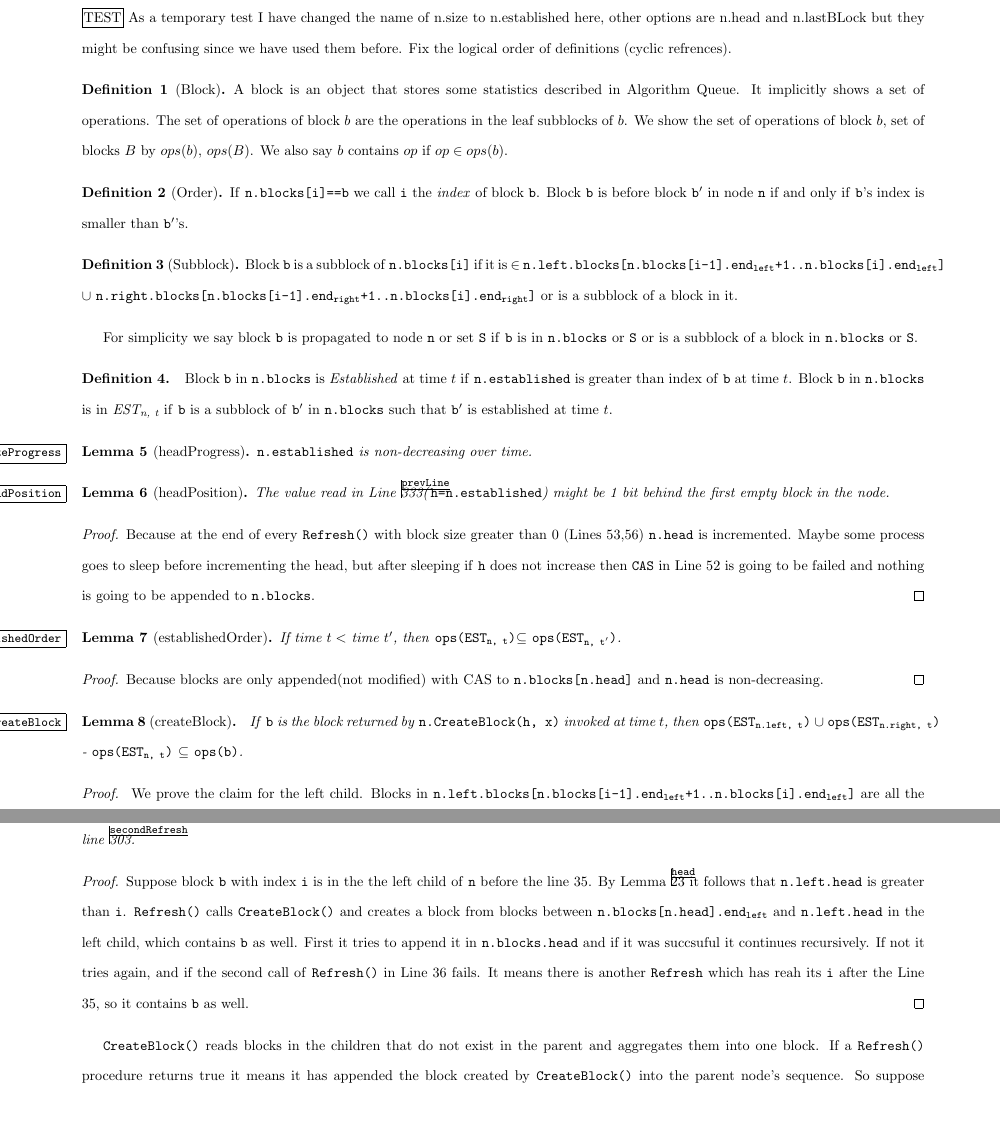
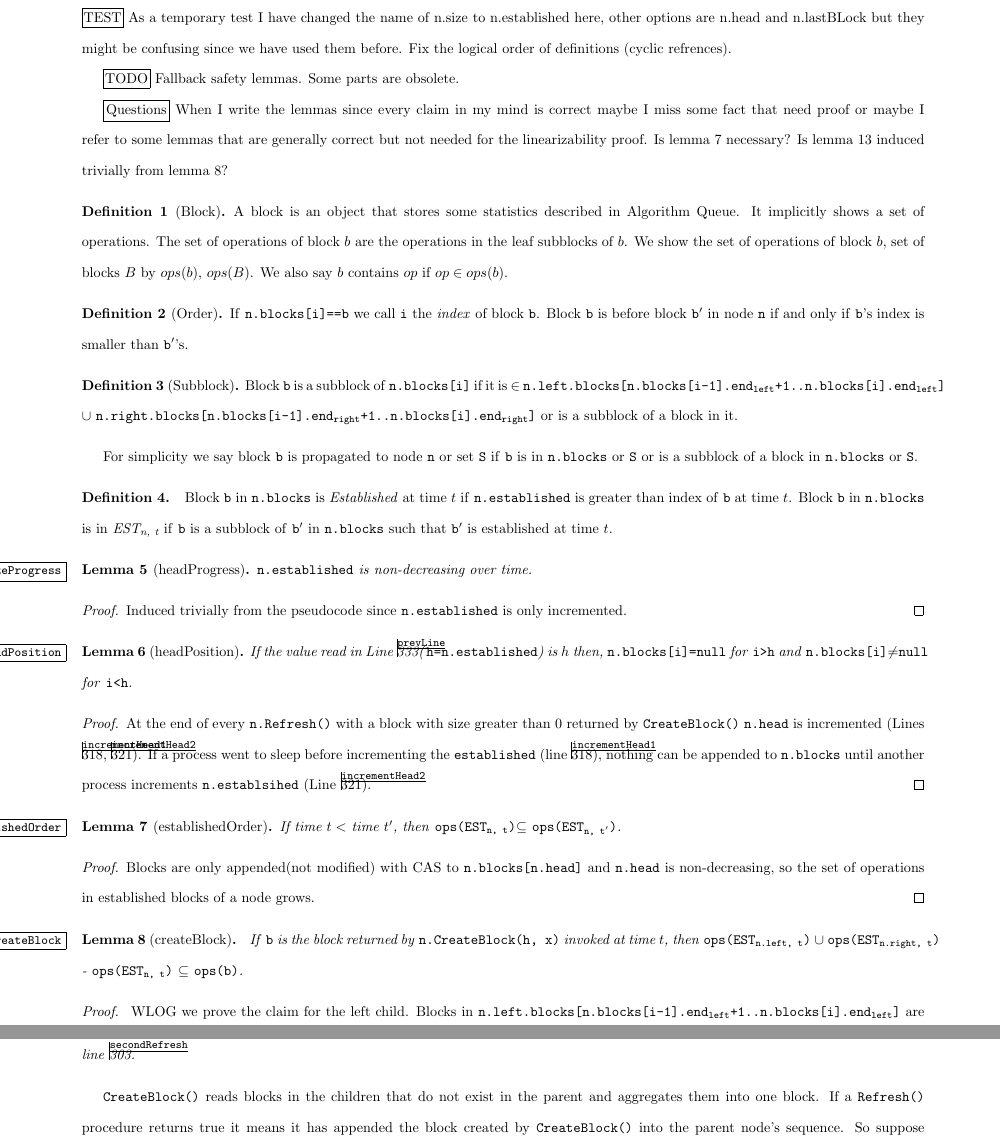
Before and after one commit to hnaderi268/naderi-ruppert-paper, a LaTeX document (article/psuedocode.tex): two parts of pages 7 and 8 of 9, joined at a grey line, cut so that both start at the same text, the shorter picture padded with empty space. Compiled offline with pdfLaTeX.

Commit message:
add proof for some of the first lemmas

```diff
--- a/article/psuedocode.tex
+++ b/article/psuedocode.tex
@@ -528,6 +528,10 @@
 
 \framebox[1.1\width]{TEST} As a temporary test I have changed the name of n.size to n.established here, other options are n.head and n.lastBLock but they might be confusing since we have used them before. Fix the logical order of definitions (cyclic refrences).
 
+\framebox[1.1\width]{TODO} Fallback safety lemmas. Some parts are obsolete.
+
+\framebox[1.1\width]{Questions} When I write the lemmas since every claim in my mind is correct maybe I miss some fact that need proof or maybe I refer to some lemmas that are generally correct but not needed for the linearizability proof. Is lemma 7 necessary? Is lemma 13 induced trivially from lemma 8?
+
 \begin{definition}[Block]
 A block is an object that stores some statistics described in Algorithm Queue. It implicitly shows a set of operations. The set of operations of block $b$ are the operations in the leaf subblocks of $b$. We show the set of operations of block $b$, set of blocks $B$ by $ops(b)$, $ops(B)$. We also say $b$ contains $op$ if $op\in ops(b)$.
 \end{definition}
@@ -553,15 +557,15 @@ For simplicity we say block \nf{b} is propagated to node \nf{n} or set \nf{S} if
 \begin{lemma}[headProgress] \label{lem::sizeProgress}
 \nf{n.established} is non-decreasing over time.
 \end{lemma}
-%\begin{proof}
-%  Simply because \nf{n.head} is only incremented.
-%\end{proof}
+\begin{proof}
+  Induced trivially from the pseudocode since \nf{n.established} is only incremented.
+\end{proof}
 
 
-\begin{lemma}[headPosition] \label{lem::headPosition} The value read in Line \ref{prevLine}(\nf{h=n.established}) might be 1 bit behind the first empty block in the node.
+\begin{lemma}[headPosition] \label{lem::headPosition} If the value read in Line \ref{prevLine}(\nf{h=n.established}) is $h$ then, \nf{n.blocks[i]=null} for \nf{i>h} and \nf{n.blocks[i]$\neq$null} for \nf{i<h}.
 \end{lemma}
 \begin{proof}
- Because at the end of every \nf{Refresh()} with block size greater than 0 (Lines 53,56) \nf{n.head} is incremented. Maybe some process goes to sleep before incrementing the head, but after sleeping if \nf{h} does not increase then \nf{CAS} in Line 52 is going to be failed and nothing is going to be appended to \nf{n.blocks}.
+At the end of every \nf{n.Refresh()} with a block  with size greater than 0 returned by \nf{CreateBlock()} \nf{n.head} is incremented (Lines \ref{incrementHead1}, \ref{incrementHead2}). If a process went to sleep before incrementing the \nf{established} (line \ref{incrementHead1}), nothing can be appended to \nf{n.blocks} until another process increments \nf{n.establsihed} (Line \ref{incrementHead2}).
 \end{proof}
 
 %\begin{lemma}[oldnewOrder] \label{lem::oldnewOrder}
@@ -575,14 +579,14 @@ For simplicity we say block \nf{b} is propagated to node \nf{n} or set \nf{S} if
   If  time $t<$ time $t^\prime$, then \nf{ops(EST\sub{n, t})}$\subseteq$ \nf{ops(EST\sub{n, t$^\prime$})}.
 \end{lemma}
 \begin{proof}
-Because blocks are only appended(not modified) with CAS to \nf{n.blocks[n.head]} and \nf{n.head} is non-decreasing.
+Blocks are only appended(not modified) with CAS to \nf{n.blocks[n.head]} and \nf{n.head} is non-decreasing, so the set of operations in established blocks of a node grows.
 \end{proof}
 
 \begin{lemma}[createBlock] \label{lem::createBlock}
   If \nf{b} is the block returned by \nf{n.CreateBlock(h, x)} invoked at time $t$, then \nf{ops(EST\sub{n.left, t})} $\cup$ \nf{ops(EST\sub{n.right, t})} - \nf{ops(EST\sub{n, t})} $\subseteq$ \nf{ops(b)}.
 \end{lemma}
 \begin{proof}
- We prove the claim for the left child. Blocks in \nf{n.left.blocks[n.blocks[i-1].end\textsubscript{left}+1..n.blocks[i].end\textsubscript{left}]} are all the new established operations at time $t$ by definition of Subblock. Line 70 is after $t$ and since the head is only increasing (Lemma~\ref{lem::headProgress}) the lemma holds. See Figure~\ref{fig::createBlock}. The right child is the same.
+ WLOG we prove the claim for the left child. Blocks in \nf{n.left.blocks[n.blocks[i-1].end\textsubscript{left}+1..n.blocks[i].end\textsubscript{left}]} are all the new established operations at time $t$ by definition of Subblock. Since the head is only increasing (Lemma~\ref{lem::sizeProgress}) the  claim holds after $t$. See Figure~\ref{fig::createBlock}. The right child is the same.
 \end{proof}
 
 \begin{lemma}[trueRefresh] \label{lem::trueRefresh}
```
Also changed, not shown: article/psuedocode.pdf, article/psuedocode.tex (37 more changed lines).
